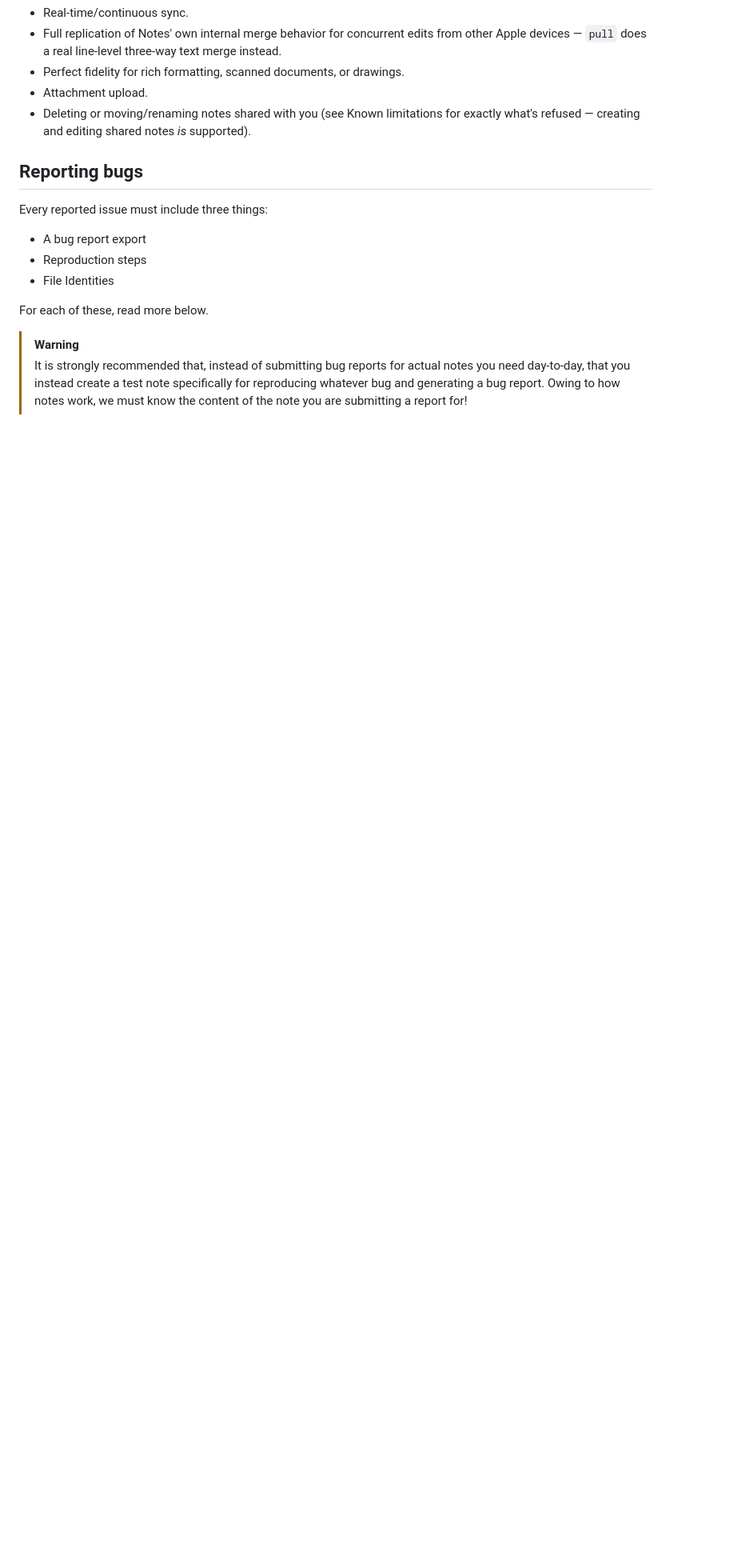
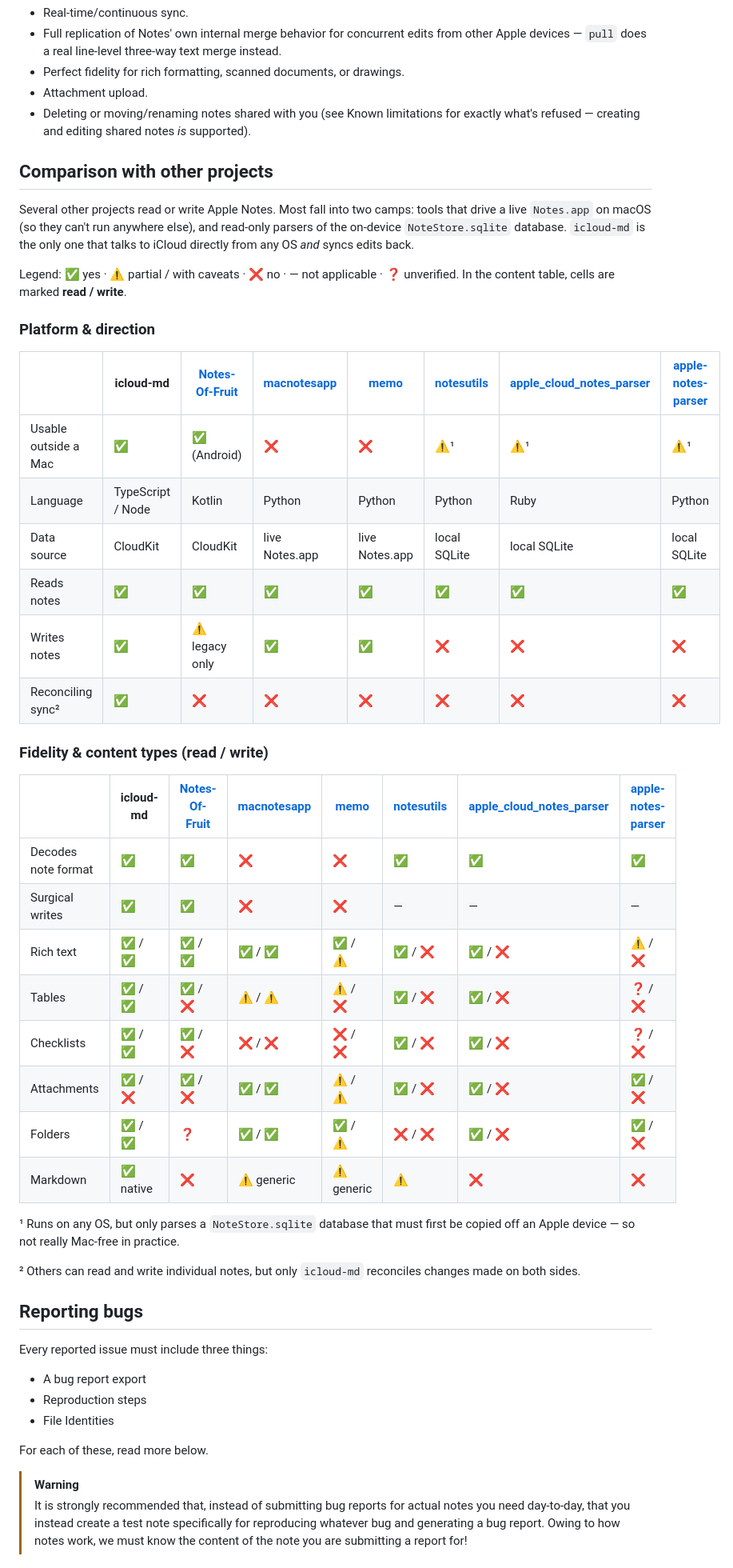
Before and after one commit to coddingtonbear/icloud-md, a Markdown page: README.md, the part around the change. Shown at 80% size. GitHub-like rendering; blank space fills up the shorter version.

Commit message:
Add project comparison section to README
Compare icloud-md against six related projects (Notes-Of-Fruit,
macnotesapp, memo, notesutils, apple_cloud_notes_parser,
apple-notes-parser) across platform, direction, and content-type
fidelity.

Co-Authored-By: Claude Opus 4.8 <noreply@anthropic.com>

```diff
--- a/README.md
+++ b/README.md
@@ -278,6 +278,47 @@ except the final upload; table edits go through an analogous check.
   limitations for exactly what's refused — creating and editing shared
   notes *is* supported).
 
+## Comparison with other projects
+
+Several other projects read or write Apple Notes. Most fall into two camps:
+tools that drive a live `Notes.app` on macOS (so they can't run anywhere
+else), and read-only parsers of the on-device `NoteStore.sqlite` database.
+`icloud-md` is the only one that talks to iCloud directly from any OS *and*
+syncs edits back.
+
+Legend: ✅ yes · ⚠️ partial / with caveats · ❌ no · — not applicable ·
+❓ unverified. In the content table, cells are marked **read / write**.
+
+### Platform & direction
+
+| | icloud-md | [Notes-Of-Fruit](https://github.com/ericmigi/Notes-Of-Fruit) | [macnotesapp](https://github.com/RhetTbull/macnotesapp) | [memo](https://github.com/antoniorodr/memo) | [notesutils](https://github.com/dunhamsteve/notesutils) | [apple_cloud_notes_parser](https://github.com/threeplanetssoftware/apple_cloud_notes_parser) | [apple-notes-parser](https://github.com/RhetTbull/apple-notes-parser) |
+|---|---|---|---|---|---|---|---|
+| Usable outside a Mac | ✅ | ✅ (Android) | ❌ | ❌ | ⚠️¹ | ⚠️¹ | ⚠️¹ |
+| Language | TypeScript / Node | Kotlin | Python | Python | Python | Ruby | Python |
+| Data source | CloudKit | CloudKit | live Notes.app | live Notes.app | local SQLite | local SQLite | local SQLite |
+| Reads notes | ✅ | ✅ | ✅ | ✅ | ✅ | ✅ | ✅ |
+| Writes notes | ✅ | ⚠️ legacy only | ✅ | ✅ | ❌ | ❌ | ❌ |
+| Reconciling sync² | ✅ | ❌ | ❌ | ❌ | ❌ | ❌ | ❌ |
+
+### Fidelity & content types (read / write)
+
+| | icloud-md | [Notes-Of-Fruit](https://github.com/ericmigi/Notes-Of-Fruit) | [macnotesapp](https://github.com/RhetTbull/macnotesapp) | [memo](https://github.com/antoniorodr/memo) | [notesutils](https://github.com/dunhamsteve/notesutils) | [apple_cloud_notes_parser](https://github.com/threeplanetssoftware/apple_cloud_notes_parser) | [apple-notes-parser](https://github.com/RhetTbull/apple-notes-parser) |
+|---|---|---|---|---|---|---|---|
+| Decodes note format | ✅ | ✅ | ❌ | ❌ | ✅ | ✅ | ✅ |
+| Surgical writes | ✅ | ✅ | ❌ | ❌ | — | — | — |
+| Rich text | ✅ / ✅ | ✅ / ✅ | ✅ / ✅ | ✅ / ⚠️ | ✅ / ❌ | ✅ / ❌ | ⚠️ / ❌ |
+| Tables | ✅ / ✅ | ✅ / ❌ | ⚠️ / ⚠️ | ⚠️ / ❌ | ✅ / ❌ | ✅ / ❌ | ❓ / ❌ |
+| Checklists | ✅ / ✅ | ✅ / ❌ | ❌ / ❌ | ❌ / ❌ | ✅ / ❌ | ✅ / ❌ | ❓ / ❌ |
+| Attachments | ✅ / ❌ | ✅ / ❌ | ✅ / ✅ | ⚠️ / ⚠️ | ✅ / ❌ | ✅ / ❌ | ✅ / ❌ |
+| Folders | ✅ / ✅ | ❓ | ✅ / ✅ | ✅ / ⚠️ | ❌ / ❌ | ✅ / ❌ | ✅ / ❌ |
+| Markdown | ✅ native | ❌ | ⚠️ generic | ⚠️ generic | ⚠️ | ❌ | ❌ |
+
+¹ Runs on any OS, but only parses a `NoteStore.sqlite` database that must
+first be copied off an Apple device — so not really Mac-free in practice.
+
+² Others can read and write individual notes, but only `icloud-md`
+reconciles changes made on both sides.
+
 ## Reporting bugs
 
 Every reported issue must include three things:
```
